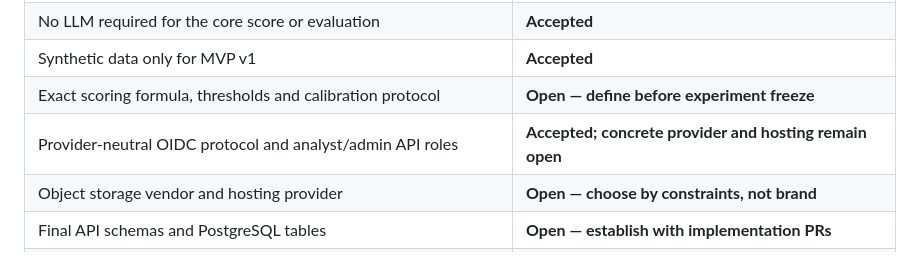
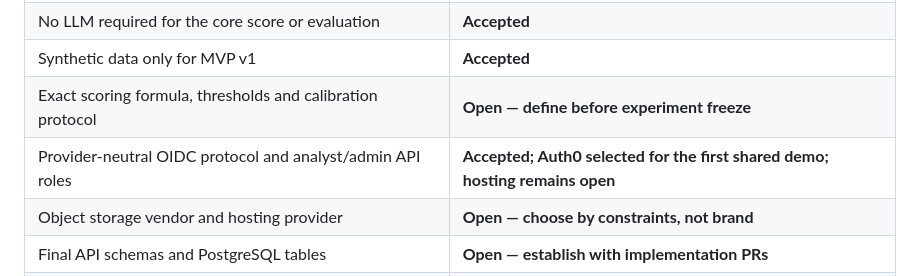
Before and after one commit to onerandomd3v/FishEye, a Markdown page: docs/ARCHITECTURE.md, the part around the change. Drawn GitHub-style.

```diff
--- a/docs/ARCHITECTURE.md
+++ b/docs/ARCHITECTURE.md
@@ -366,7 +366,7 @@ For growth, consider database partitioning and higher-volume ingestion only afte
 | No LLM required for the core score or evaluation | **Accepted** |
 | Synthetic data only for MVP v1 | **Accepted** |
 | Exact scoring formula, thresholds and calibration protocol | **Open — define before experiment freeze** |
-| Provider-neutral OIDC protocol and analyst/admin API roles | **Accepted; concrete provider and hosting remain open** |
+| Provider-neutral OIDC protocol and analyst/admin API roles | **Accepted; Auth0 selected for the first shared demo; hosting remains open** |
 | Object storage vendor and hosting provider | **Open — choose by constraints, not brand** |
 | Final API schemas and PostgreSQL tables | **Open — establish with implementation PRs** |
 | Whether a bank will sponsor a future pilot | **Unverified — never assume** |
```
